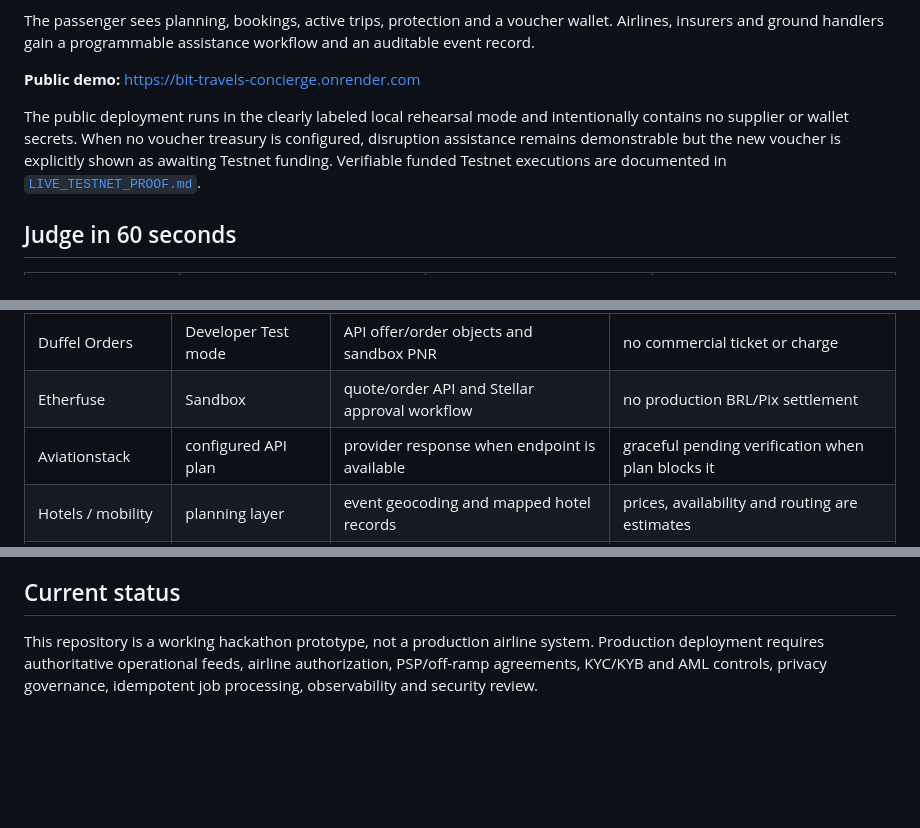
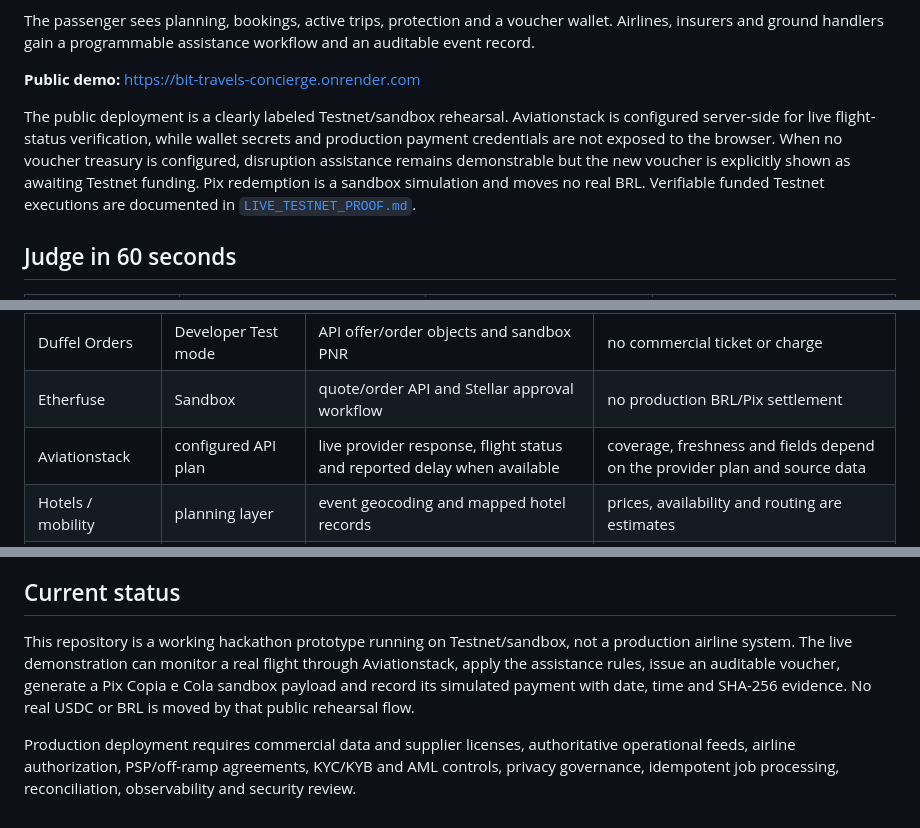
Before and after one commit to virginiamignoni-web/travelagent-pay, a Markdown page: README.md, 3 parts joined by grey strips. GitHub-like rendering; blank space fills up the shorter version.

Commit message:
Document live flight sandbox demonstration

```diff
--- a/README.md
+++ b/README.md
@@ -11,7 +11,7 @@ The passenger sees planning, bookings, active trips, protection and a voucher wa
 
 **Public demo:** https://bit-travels-concierge.onrender.com
 
-The public deployment runs in the clearly labeled local rehearsal mode and intentionally contains no supplier or wallet secrets. When no voucher treasury is configured, disruption assistance remains demonstrable but the new voucher is explicitly shown as awaiting Testnet funding. Verifiable funded Testnet executions are documented in [`LIVE_TESTNET_PROOF.md`](./LIVE_TESTNET_PROOF.md).
+The public deployment is a clearly labeled Testnet/sandbox rehearsal. Aviationstack is configured server-side for live flight-status verification, while wallet secrets and production payment credentials are not exposed to the browser. When no voucher treasury is configured, disruption assistance remains demonstrable but the new voucher is explicitly shown as awaiting Testnet funding. Pix redemption is a sandbox simulation and moves no real BRL. Verifiable funded Testnet executions are documented in [`LIVE_TESTNET_PROOF.md`](./LIVE_TESTNET_PROOF.md).
 
 ## Judge in 60 seconds
 
@@ -124,7 +124,7 @@ Follow [`DEMO.md`](./DEMO.md) for the local, Stellar Testnet and Etherfuse Sandb
 | Freighter | Testnet | user-controlled transaction approval | test assets only |
 | Duffel Orders | Developer Test mode | API offer/order objects and sandbox PNR | no commercial ticket or charge |
 | Etherfuse | Sandbox | quote/order API and Stellar approval workflow | no production BRL/Pix settlement |
-| Aviationstack | configured API plan | provider response when endpoint is available | graceful pending verification when plan blocks it |
+| Aviationstack | configured API plan | live provider response, flight status and reported delay when available | coverage, freshness and fields depend on the provider plan and source data |
 | Hotels / mobility | planning layer | event geocoding and mapped hotel records | prices, availability and routing are estimates |
 | SQLite | local persistent store | reservations, vouchers and audit events | not a production multi-tenant database |
 
@@ -149,4 +149,6 @@ The platform targets reduced airport queues, faster assistance, lower manual rec
 
 ## Current status
 
-This repository is a working hackathon prototype, not a production airline system. Production deployment requires authoritative operational feeds, airline authorization, PSP/off-ramp agreements, KYC/KYB and AML controls, privacy governance, idempotent job processing, observability and security review.
+This repository is a working hackathon prototype running on Testnet/sandbox, not a production airline system. The live demonstration can monitor a real flight through Aviationstack, apply the assistance rules, issue an auditable voucher, generate a Pix Copia e Cola sandbox payload and record its simulated payment with date, time and SHA-256 evidence. No real USDC or BRL is moved by that public rehearsal flow.
+
+Production deployment requires commercial data and supplier licenses, authoritative operational feeds, airline authorization, PSP/off-ramp agreements, KYC/KYB and AML controls, privacy governance, idempotent job processing, reconciliation, observability and security review.
```
Also changed, not shown: DEMO.md (+13 -6 lines).
